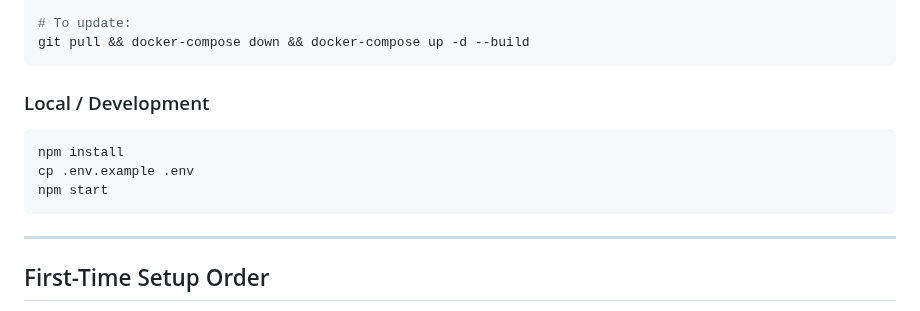
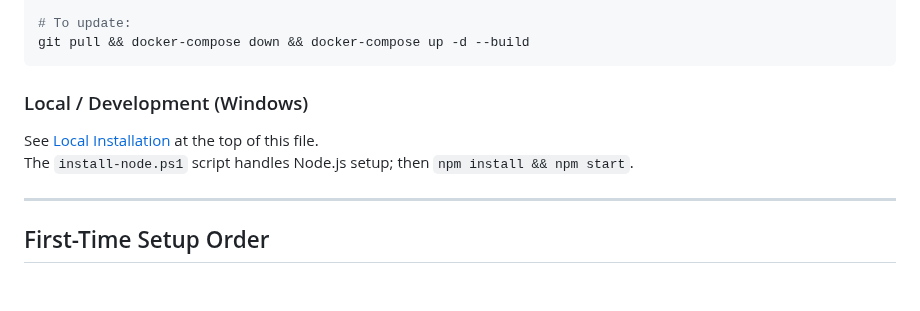
Before and after one commit to davehess/QuarmBossTracker, a Markdown page: README.md, the part around one of its changes. GitHub-like rendering; blank space fills up the shorter version.

````diff
--- a/README.md
+++ b/README.md
@@ -174,13 +204,10 @@ docker-compose logs -f
 git pull && docker-compose down && docker-compose up -d --build
 ```
 
-### Local / Development
+### Local / Development (Windows)
 
-```bash
-npm install
-cp .env.example .env
-npm start
-```
+See [Local Installation](#local-installation-windows) at the top of this file.
+The `install-node.ps1` script handles Node.js setup; then `npm install && npm start`.
 
 ---
 
````
Also changed, not shown: other parts of README.md (+31 -1 lines), docs/screenshot-already-installed.png (added), docs/screenshot-install.png (added), 2 other files.
